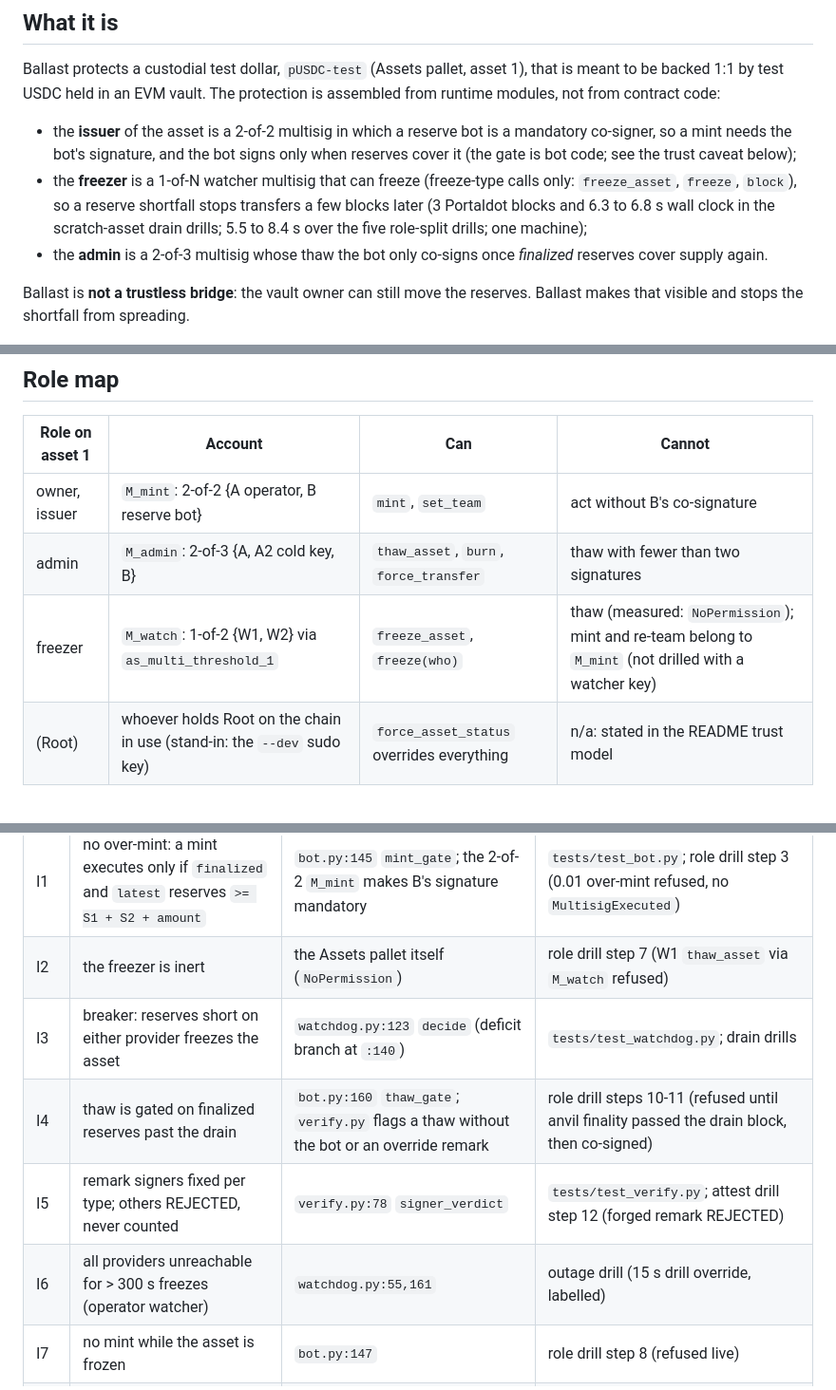
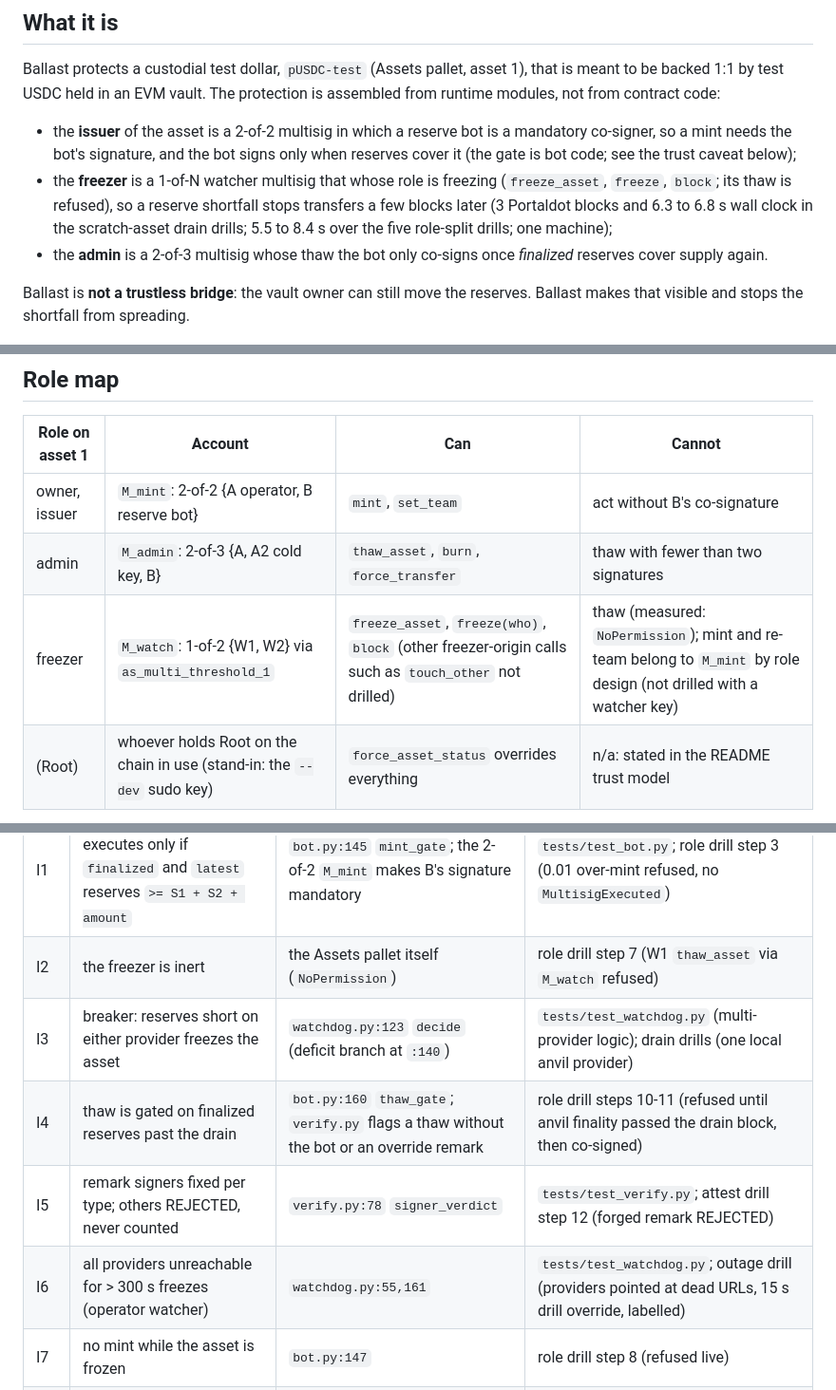
Before and after one commit to edycutjong/portaldot-hackathon-2026-ballast-edycu, a Markdown page: ARCHITECTURE.md, 3 parts joined by grey strips. Shown at 95% size. Drawn GitHub-style.

```diff
--- a/ARCHITECTURE.md
+++ b/ARCHITECTURE.md
@@ -10,7 +10,7 @@ Ballast protects a custodial test dollar, `pUSDC-test` (Assets pallet, asset 1),
 EVM vault. The protection is assembled from runtime modules, not from contract code:
 
 - the **issuer** of the asset is a 2-of-2 multisig in which a reserve bot is a mandatory co-signer, so a mint needs the bot's signature, and the bot signs only when reserves cover it (the gate is bot code; see the trust caveat below);
-- the **freezer** is a 1-of-N watcher multisig that can freeze (freeze-type calls only: `freeze_asset`, `freeze`, `block`), so a reserve shortfall stops transfers a few blocks later (3 Portaldot blocks and 6.3 to 6.8 s wall clock in the scratch-asset drain drills; 5.5 to 8.4 s over the five role-split drills; one machine);
+- the **freezer** is a 1-of-N watcher multisig that whose role is freezing (`freeze_asset`, `freeze`, `block`; its thaw is refused), so a reserve shortfall stops transfers a few blocks later (3 Portaldot blocks and 6.3 to 6.8 s wall clock in the scratch-asset drain drills; 5.5 to 8.4 s over the five role-split drills; one machine);
 - the **admin** is a 2-of-3 multisig whose thaw the bot only co-signs once *finalized* reserves cover supply again.
 
 Ballast is **not a trustless bridge**: the vault owner can still move the reserves. Ballast makes that visible and stops the shortfall from spreading.
@@ -97,7 +97,7 @@ flowchart LR
 |---|---|---|---|
 | owner, issuer | `M_mint`: 2-of-2 {A operator, B reserve bot} | `mint`, `set_team` | act without B's co-signature |
 | admin | `M_admin`: 2-of-3 {A, A2 cold key, B} | `thaw_asset`, `burn`, `force_transfer` | thaw with fewer than two signatures |
-| freezer | `M_watch`: 1-of-2 {W1, W2} via `as_multi_threshold_1` | `freeze_asset`, `freeze(who)` | thaw (measured: `NoPermission`); mint and re-team belong to `M_mint` (not drilled with a watcher key) |
+| freezer | `M_watch`: 1-of-2 {W1, W2} via `as_multi_threshold_1` | `freeze_asset`, `freeze(who)`, `block` (other freezer-origin calls such as `touch_other` not drilled) | thaw (measured: `NoPermission`); mint and re-team belong to `M_mint` by role design (not drilled with a watcher key) |
 | (Root) | whoever holds Root on the chain in use (stand-in: the `--dev` sudo key) | `force_asset_status` overrides everything | n/a: stated in the README trust model |
 
 Asset 2 (`pUSDC-ctl`, control supply S2 = 50.00) is minted once; owner, issuer, admin and freezer then move to keyless accounts
@@ -109,10 +109,10 @@ Asset 2 (`pUSDC-ctl`, control supply S2 = 50.00) is minted once; owner, issuer,
 |---|---|---|---|
 | I1 | no over-mint: a mint executes only if `finalized` and `latest` reserves `>= S1 + S2 + amount` | `bot.py:145` `mint_gate`; the 2-of-2 `M_mint` makes B's signature mandatory | `tests/test_bot.py`; role drill step 3 (0.01 over-mint refused, no `MultisigExecuted`) |
 | I2 | the freezer is inert | the Assets pallet itself (`NoPermission`) | role drill step 7 (W1 `thaw_asset` via `M_watch` refused) |
-| I3 | breaker: reserves short on either provider freezes the asset | `watchdog.py:123` `decide` (deficit branch at `:140`) | `tests/test_watchdog.py`; drain drills |
+| I3 | breaker: reserves short on either provider freezes the asset | `watchdog.py:123` `decide` (deficit branch at `:140`) | `tests/test_watchdog.py` (multi-provider logic); drain drills (one local anvil provider) |
 | I4 | thaw is gated on finalized reserves past the drain | `bot.py:160` `thaw_gate`; `verify.py` flags a thaw without the bot or an override remark | role drill steps 10-11 (refused until anvil finality passed the drain block, then co-signed) |
 | I5 | remark signers fixed per type; others REJECTED, never counted | `verify.py:78` `signer_verdict` | `tests/test_verify.py`; attest drill step 12 (forged remark REJECTED) |
-| I6 | all providers unreachable for > 300 s freezes (operator watcher) | `watchdog.py:55,161` | outage drill (15 s drill override, labelled) |
+| I6 | all providers unreachable for > 300 s freezes (operator watcher) | `watchdog.py:55,161` | `tests/test_watchdog.py`; outage drill (providers pointed at dead URLs, 15 s drill override, labelled) |
 | I7 | no mint while the asset is frozen | `bot.py:147` | role drill step 8 (refused live) |
 | I8 | no bot activity for K = 3H blocks freezes | `watchdog.py:152` (bot nonce unchanged) | heartbeat drill (K = 10 drill override, labelled) |
 | I9 | outer `Ok` is not inner `Ok` | `dispatch.py`, `multisig_ops.py:77`, `verify.py` | every executing multisig receipt in `docs/RECEIPTS.md` carries the inner result |
```
Also changed, not shown: other parts of ARCHITECTURE.md (+1 -1 lines), README.md (+12 -10 lines).
